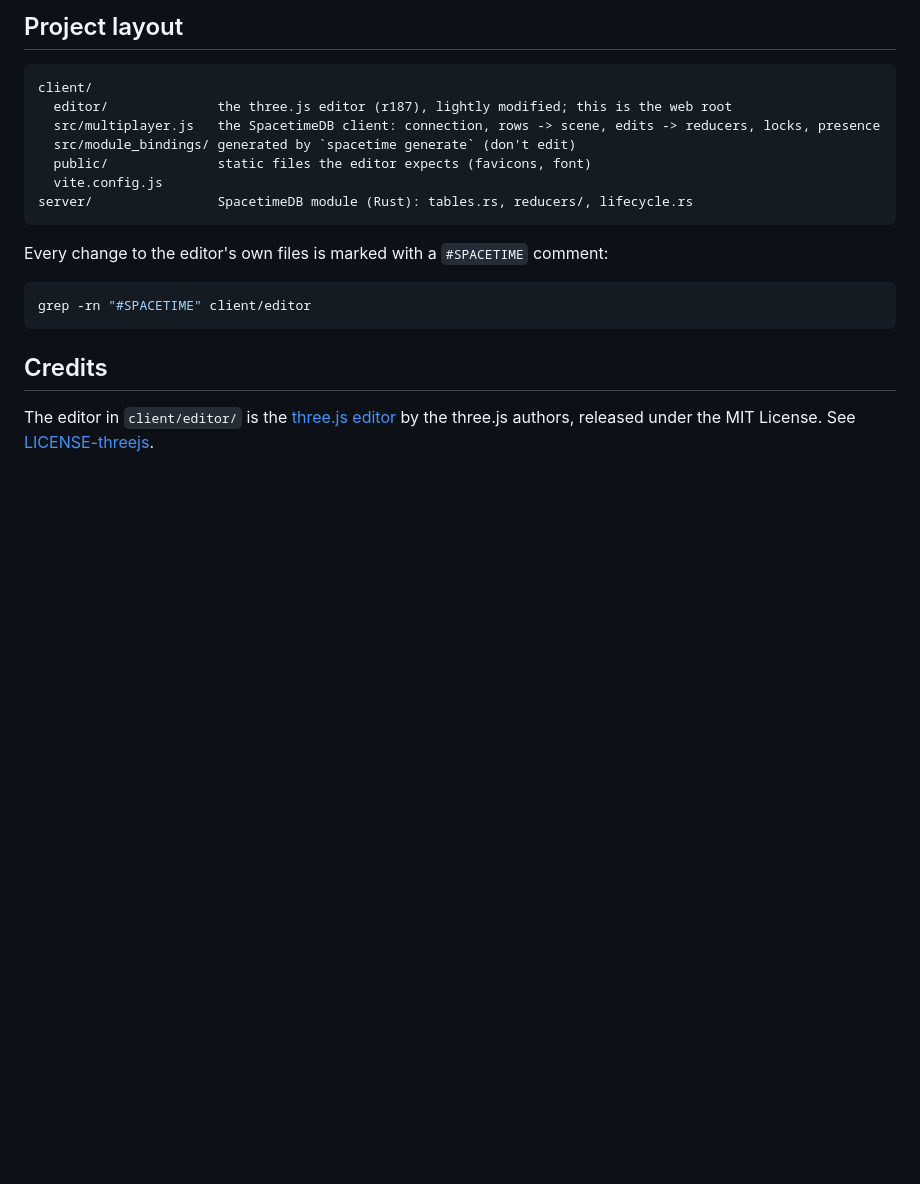
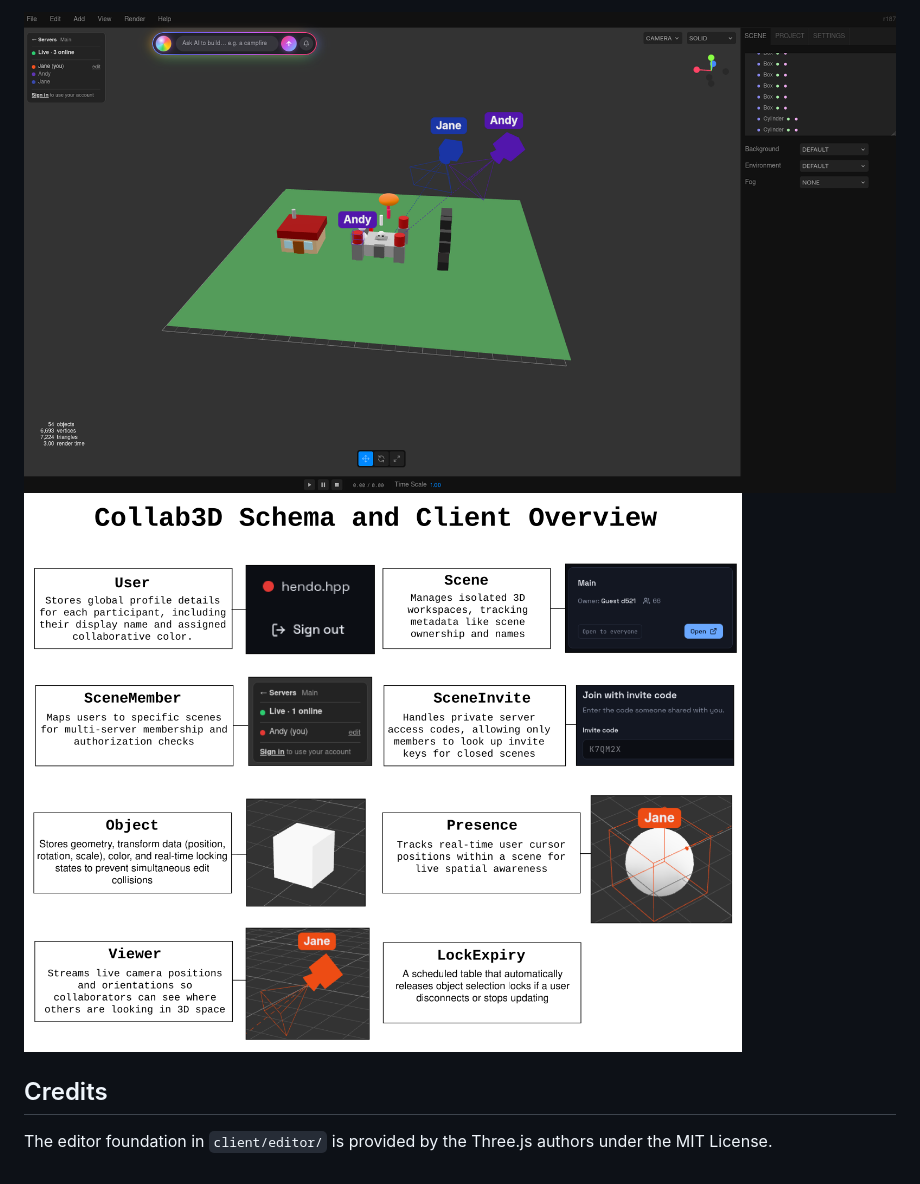
Before and after one commit to hendohpp/hackutd-2026, a Markdown page: README.md, the part around one of its changes. Rendered like a GitHub page; pictures changed too: docs/design/Schema1.png (added), docs/images/Preview1.png (added); blank space fills up the shorter version.

````diff
--- a/README.md
+++ b/README.md
@@ -54,21 +70,6 @@ To update the live database: `spacetime publish collab3d --module-path server --
-## Project layout
-
-```
-client/
-  editor/              the three.js editor (r187), lightly modified; this is the web root
-  src/multiplayer.js   the SpacetimeDB client: connection, rows -> scene, edits -> reducers, locks, presence
-  src/module_bindings/ generated by `spacetime generate` (don't edit)
-  public/              static files the editor expects (favicons, font)
-  vite.config.js
-server/                SpacetimeDB module (Rust): tables.rs, reducers/, lifecycle.rs
-```
-
-Every change to the editor's own files is marked with a `#SPACETIME` comment:
-
-```sh
-grep -rn "#SPACETIME" client/editor
-```
+![Two users working on a scene with a house](docs/images/Preview1.png)
+![SpacetimeDB Tables](docs/design/Schema1.png)
 
 ## Credits
 
-The editor in `client/editor/` is the [three.js editor](https://github.com/mrdoob/three.js/tree/dev/editor) by the three.js authors, released under the MIT License. See [LICENSE-threejs](LICENSE-threejs).
+The editor foundation in `client/editor/` is provided by the Three.js authors under the MIT License.
````
Also changed, not shown: other parts of README.md (+45 -29 lines), 1 other file.
